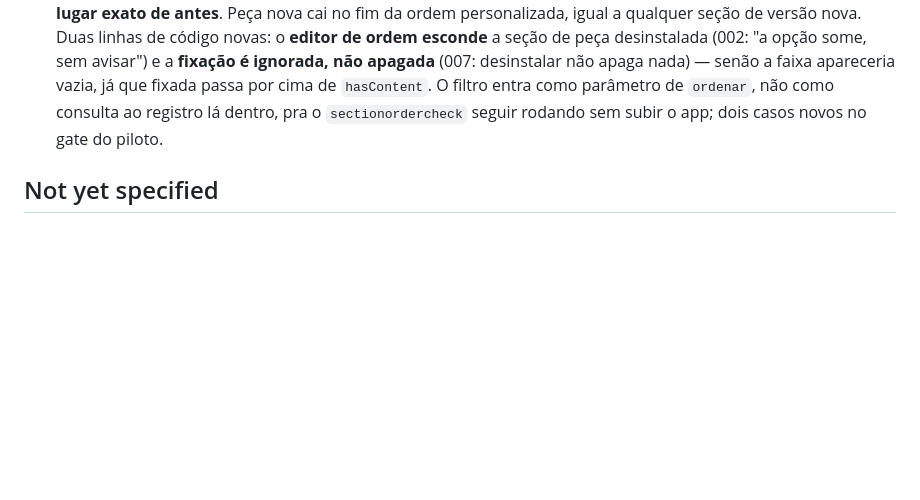
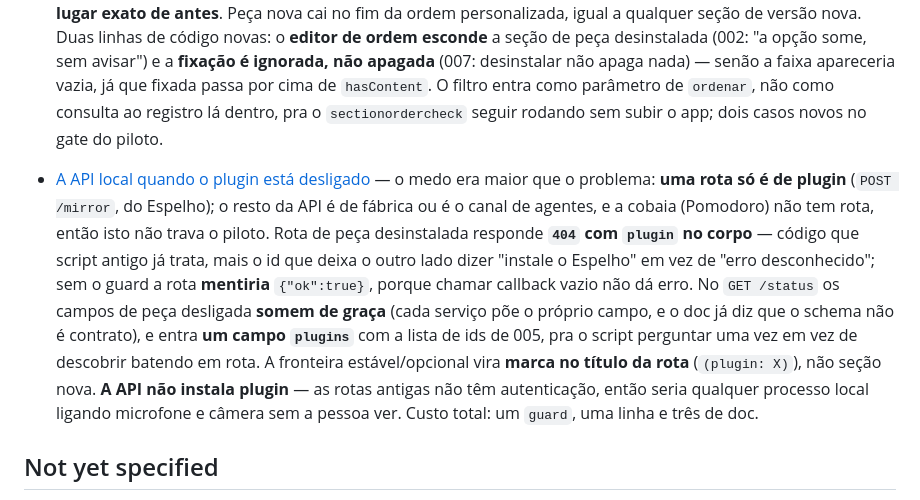
Before and after one commit to luccas-silveira/knobler, a Markdown page: .wayfinder/marketplace/map.md, the part around the change. GitHub-like rendering; blank space fills up the shorter version.

Commit message:
docs(wayfinder): fecha ticket 008, API local com plugin desligado
Rota de plugin desinstalado responde 404 com o id do plugin no corpo;
GET /status ganha o campo plugins e deixa os campos de peça desligada
sumirem; a fronteira estável/opcional vira marca no título da rota; a
API não instala plugin (rotas legadas sem autenticação).

Destranca o ticket 009 (fases de execução do piloto).

Co-Authored-By: Claude Opus 5 (1M context) <noreply@anthropic.com>
Claude-Session: https://claude.ai/code/session_01RgiJzXMjPF5Q2VGHiHKQDy

```diff
--- a/.wayfinder/marketplace/map.md
+++ b/.wayfinder/marketplace/map.md
@@ -151,6 +151,22 @@ propósito.
   o `sectionordercheck` seguir rodando sem subir o app; dois casos novos no gate
   do piloto.
 
+- [A API local quando o plugin está desligado](tickets/008-api-local-com-plugin-desligado.md)
+  — o medo era maior que o problema: **uma rota só é de plugin** (`POST /mirror`,
+  do Espelho); o resto da API é de fábrica ou é o canal de agentes, e a cobaia
+  (Pomodoro) não tem rota, então isto não trava o piloto. Rota de peça
+  desinstalada responde **`404` com `plugin` no corpo** — código que script
+  antigo já trata, mais o id que deixa o outro lado dizer "instale o Espelho" em
+  vez de "erro desconhecido"; sem o guard a rota **mentiria** `{"ok":true}`,
+  porque chamar callback vazio não dá erro. No `GET /status` os campos de peça
+  desligada **somem de graça** (cada serviço põe o próprio campo, e o doc já diz
+  que o schema não é contrato), e entra **um campo `plugins`** com a lista de ids
+  de 005, pra o script perguntar uma vez em vez de descobrir batendo em rota. A
+  fronteira estável/opcional vira **marca no título da rota** (`(plugin: X)`),
+  não seção nova. **A API não instala plugin** — as rotas antigas não têm
+  autenticação, então seria qualquer processo local ligando microfone e câmera
+  sem a pessoa ver. Custo total: um `guard`, uma linha e três de doc.
+
 ## Not yet specified
 
 - **Permissões por plugin.** Hoje nenhuma permissão é pedida no launch, e o painel
```
Also changed, not shown: 2 other files.
